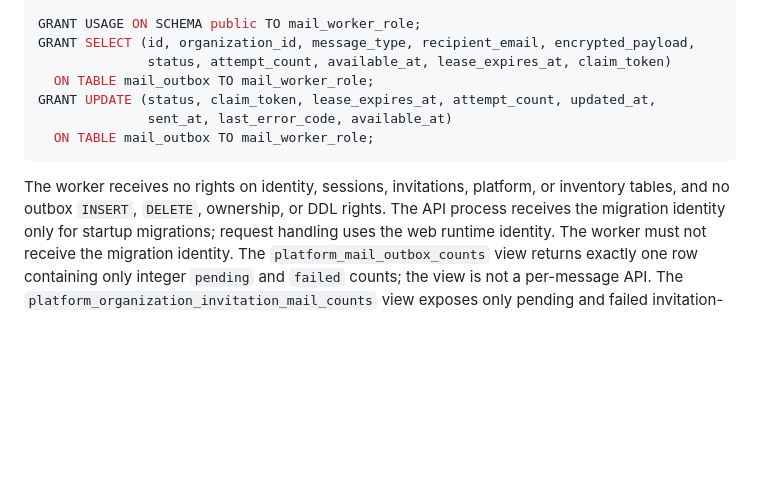
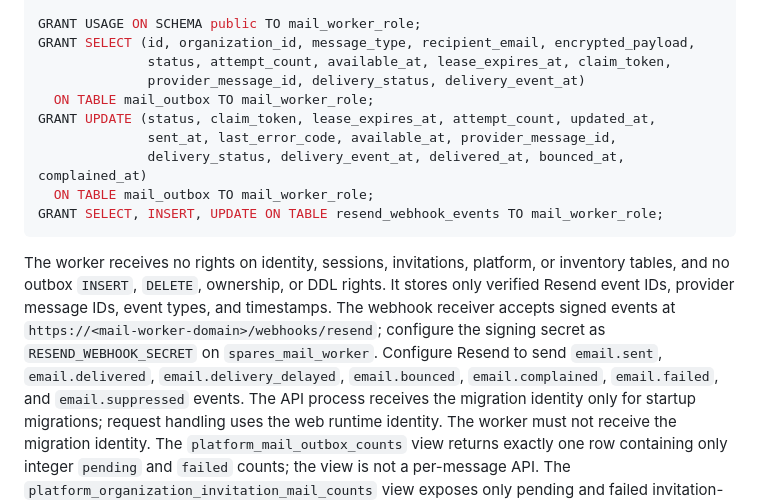
Before and after one commit to atonui/spares_inventory, a Markdown page: docs/saas-cutover-runbook.md, the part around the change. GitHub-like rendering; blank space fills up the shorter version.

Commit message:
Document least-privilege webhook event grants

````diff
--- a/docs/saas-cutover-runbook.md
+++ b/docs/saas-cutover-runbook.md
@@ -137,15 +137,24 @@ GRANT UPDATE (email) ON TABLE users TO web_runtime_role;
 
 GRANT USAGE ON SCHEMA public TO mail_worker_role;
 GRANT SELECT (id, organization_id, message_type, recipient_email, encrypted_payload,
-              status, attempt_count, available_at, lease_expires_at, claim_token)
+              status, attempt_count, available_at, lease_expires_at, claim_token,
+              provider_message_id, delivery_status, delivery_event_at)
   ON TABLE mail_outbox TO mail_worker_role;
 GRANT UPDATE (status, claim_token, lease_expires_at, attempt_count, updated_at,
-              sent_at, last_error_code, available_at)
+              sent_at, last_error_code, available_at, provider_message_id,
+              delivery_status, delivery_event_at, delivered_at, bounced_at, complained_at)
   ON TABLE mail_outbox TO mail_worker_role;
+GRANT SELECT, INSERT, UPDATE ON TABLE resend_webhook_events TO mail_worker_role;
 ```
 
 The worker receives no rights on identity, sessions, invitations, platform, or
 inventory tables, and no outbox `INSERT`, `DELETE`, ownership, or DDL rights.
+It stores only verified Resend event IDs, provider message IDs, event types, and
+timestamps. The webhook receiver accepts signed events at
+`https://<mail-worker-domain>/webhooks/resend`; configure the signing secret as
+`RESEND_WEBHOOK_SECRET` on `spares_mail_worker`. Configure Resend to send
+`email.sent`, `email.delivered`, `email.delivery_delayed`, `email.bounced`,
+`email.complained`, `email.failed`, and `email.suppressed` events.
 The API process receives the migration identity only for startup migrations;
 request handling uses the web runtime identity. The worker must not receive
 the migration identity.
````
